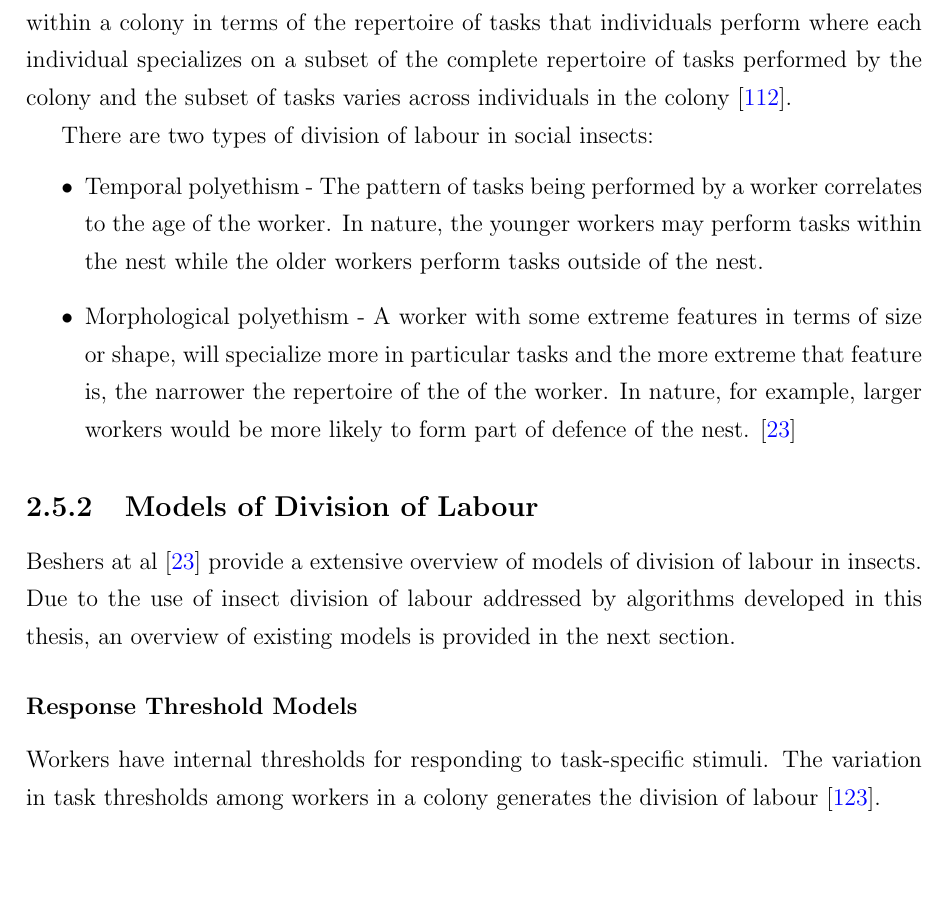
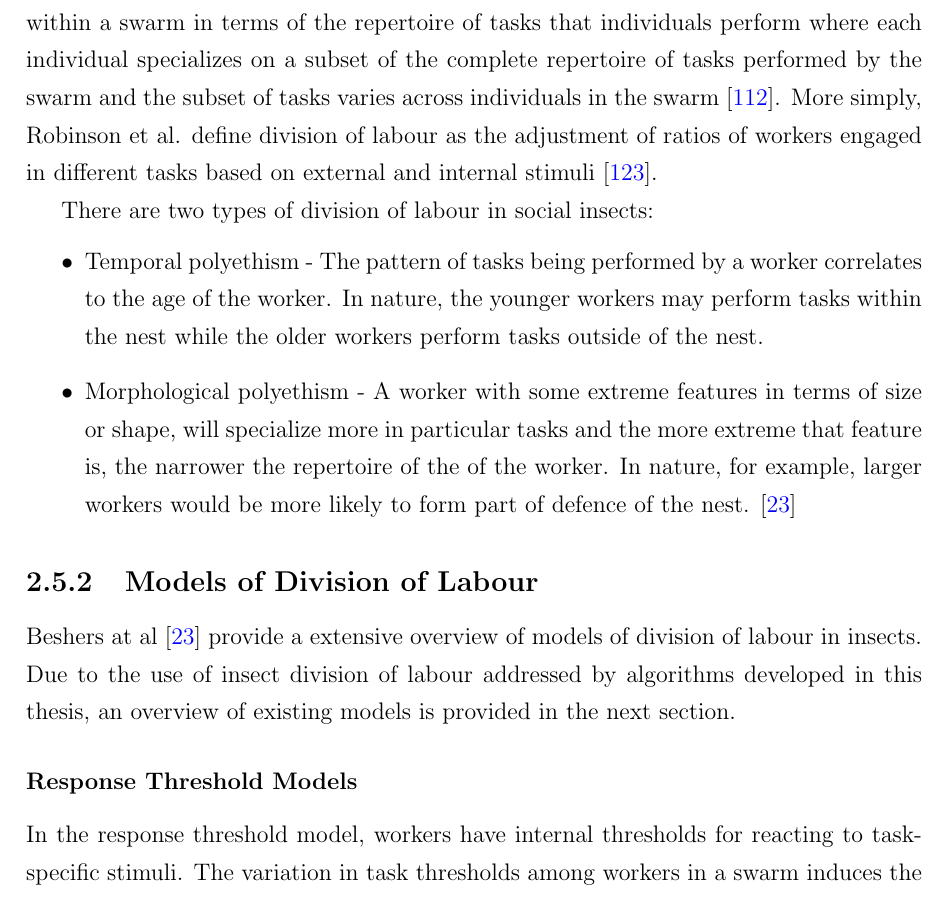
Before and after one commit to jaderabbit/thesis, a LaTeX thesis (thesis.tex, which reads chapters/chapter1/main.tex): part of page 32 of 114 before the commit and part of page 32 of 113 after it, cut so that both start at the same text, the shorter picture padded with empty space. Compiled offline with pdfLaTeX; a LaTeX package or settings file that is missing is left out.

Commit message:
DOL things

```diff
--- a/chapters/chapter1/main.tex
+++ b/chapters/chapter1/main.tex
@@ -251,7 +251,8 @@ Due to the importance of division of labour in this research, a variety of divis
 \subsection{Definition}
 \label{sec:second:definition}
 
-Oster et al. defines division of labour as a "stable pattern of variation" among individuals within a colony in terms of the repertoire of tasks that individuals perform where each individual specializes on a subset of the complete repertoire of tasks performed by the colony and the subset of tasks varies across individuals in the colony \cite{oster1978caste}.
+Oster et al. defines division of labour as a "stable pattern of variation" among individuals within a swarm in terms of the repertoire of tasks that individuals perform where each individual specializes on a subset of the complete repertoire of tasks performed by the swarm and the subset of tasks varies across individuals in the swarm \cite{oster1978caste}.
+More simply, Robinson et al. define division of labour as the adjustment of ratios of workers engaged in different tasks based on external and internal stimuli \cite{robinson1992regulation}.
 
 There are two types of division of labour in social insects:
 \begin{itemize}
@@ -275,7 +279,7 @@ Beshers at al \cite{beshers2001models} provide a extensive overview of models of
 
 \subsubsection{Response Threshold Models}
 
-Workers have internal thresholds for responding to task-specific stimuli. The variation in task thresholds among workers in a colony generates the division of labour \cite{robinson1992regulation}. %rephrase, carbon copy%
+In the response threshold model, workers have internal thresholds for reacting to task-specific stimuli. The variation in task thresholds among workers in a swarm induces the division of labour \cite{robinson1992regulation}.
 
 Each task in the repertoire has a response threshold. The default state of all workers is no task. The specialists are workers that have the lowest thresholds for a particular task. All workers have some threshold for a task and higher stimulus levels result in recruitment of additional workers into a task group. A negative feedback loop is formed because as the performance of a task by a worker increases, the stimulus level of that task decreases. If a worker with a lower threshold reaches a task then the worker with the higher threshold may never reach that threshold and this will never perform the task \cite{beshers2001models}.
 
```
Also changed, not shown: chapters/chapter1/main.tex (10 more changed lines).
